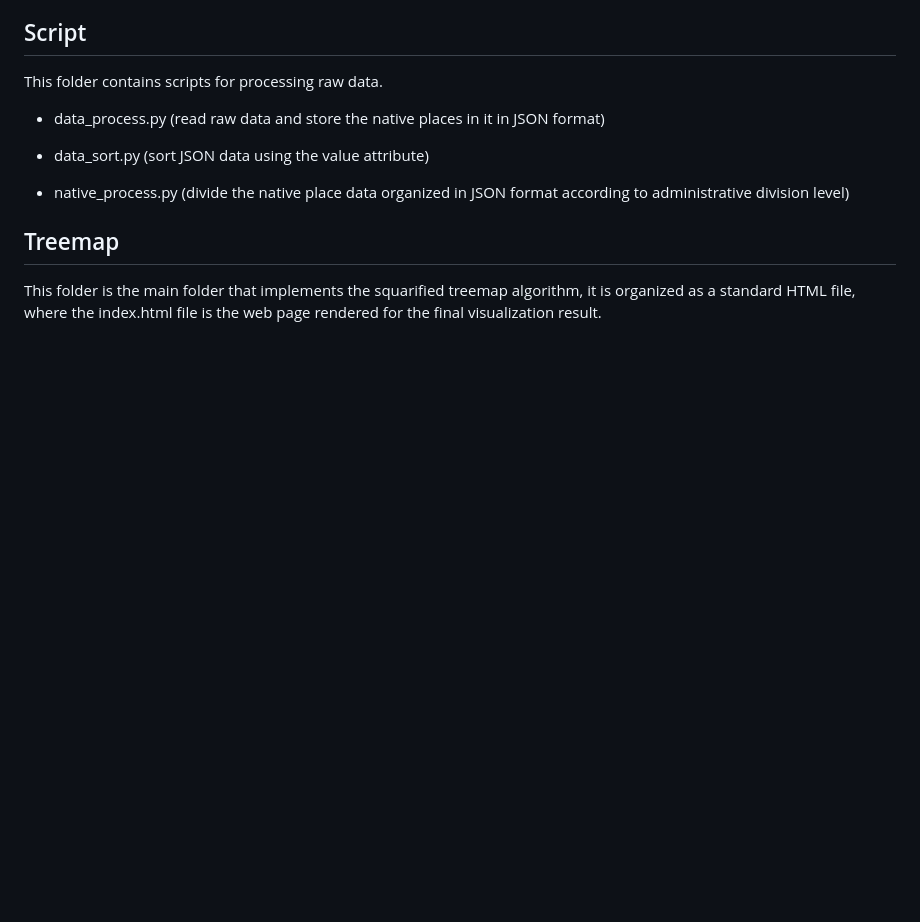
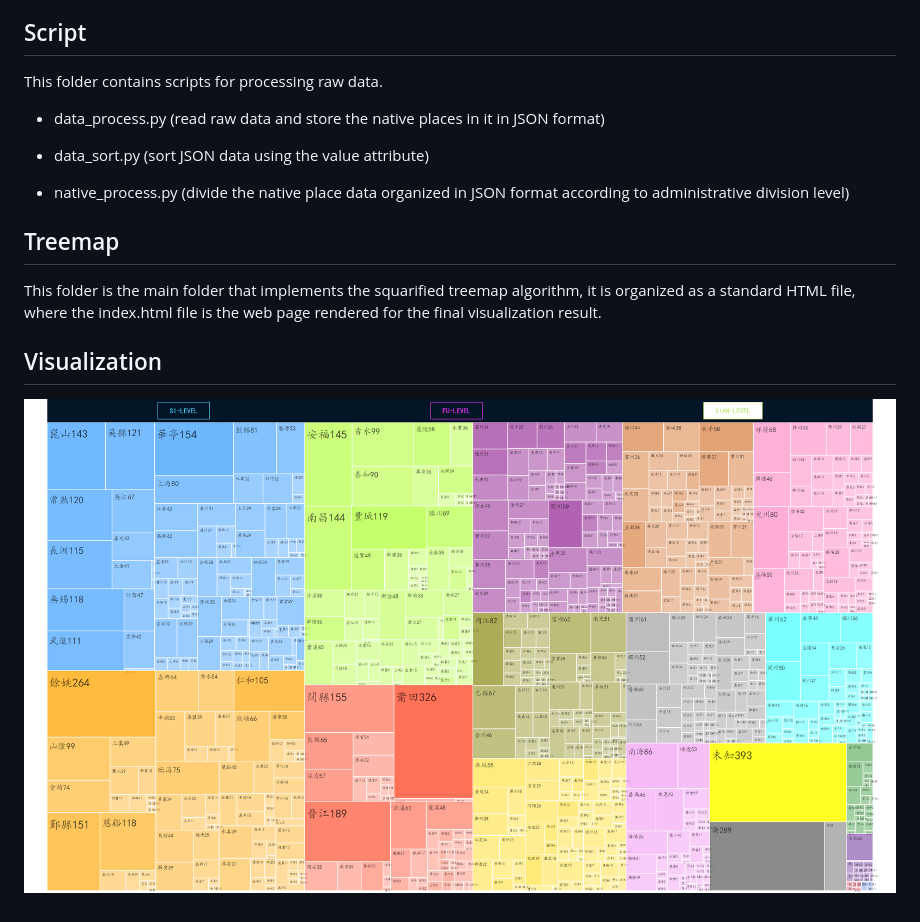
Before and after one commit to Theia-4869/Squarified-Treemap, a Markdown page: README.md, the part around the change. GitHub-like rendering; pictures changed too: figure.png (added); blank space fills up the shorter version.

Commit message:
Modifies CSS and show visualization result.

```diff
--- a/README.md
+++ b/README.md
@@ -22,3 +22,6 @@ This folder contains scripts for processing  raw data.
 
 ## Treemap
 This folder is the main folder that implements the squarified treemap algorithm, it is organized as a standard HTML file, where the index.html file is the web page rendered for the final visualization result.
+
+## Visualization
+![](figure.png)
```
Also changed, not shown: 9 other files.
